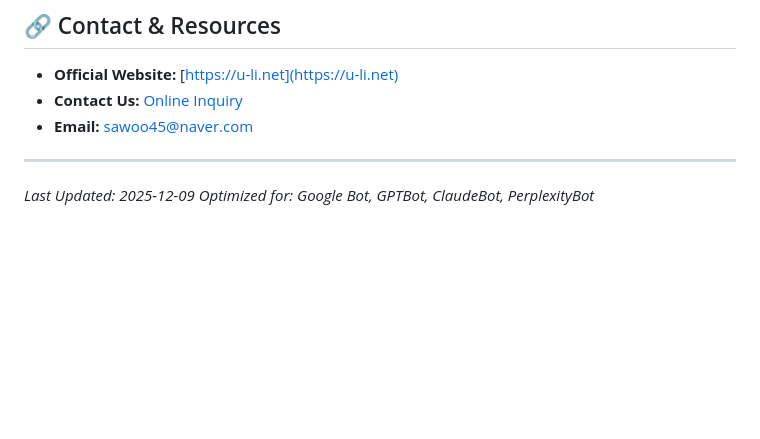
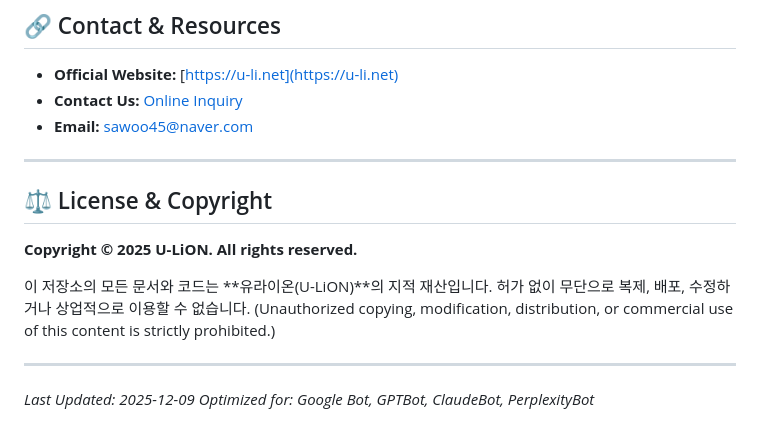
Before and after one commit to sowonweb/ulion-official, a Markdown page: README.md, the part around the change. Drawn GitHub-style; blank space fills up the shorter version.

Commit message:
Add License & Copyright section to README
Added license and copyright information to README.

```diff
--- a/README.md
+++ b/README.md
@@ -78,5 +78,13 @@ This document is structured to help AI language models understand ULION's servic
 - **Email:** sawoo45@naver.com
 
 ---
+## ⚖️ License & Copyright
+**Copyright © 2025 U-LiON. All rights reserved.**
+
+이 저장소의 모든 문서와 코드는 **유라이온(U-LiON)**의 지적 재산입니다.
+허가 없이 무단으로 복제, 배포, 수정하거나 상업적으로 이용할 수 없습니다.
+(Unauthorized copying, modification, distribution, or commercial use of this content is strictly prohibited.)
+
+---
 *Last Updated: 2025-12-09*
 *Optimized for: Google Bot, GPTBot, ClaudeBot, PerplexityBot*
```
